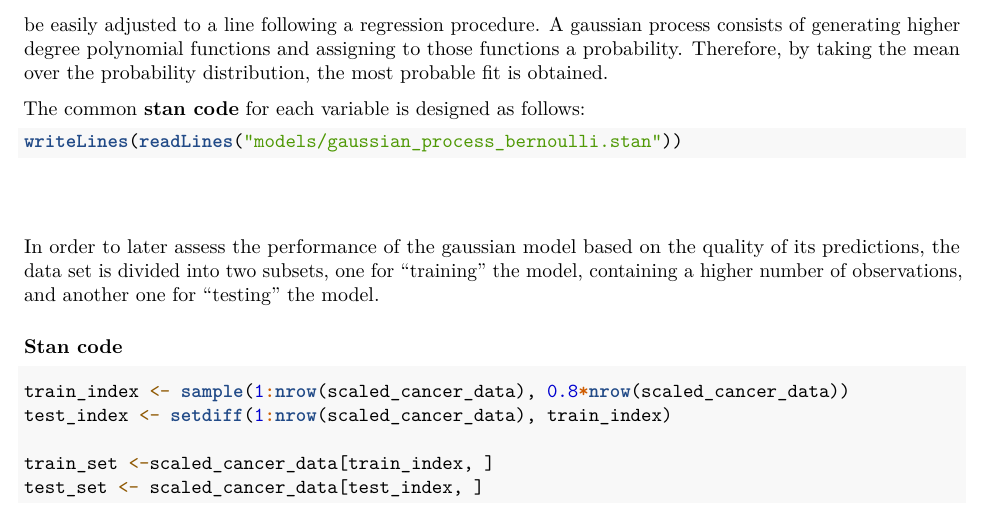
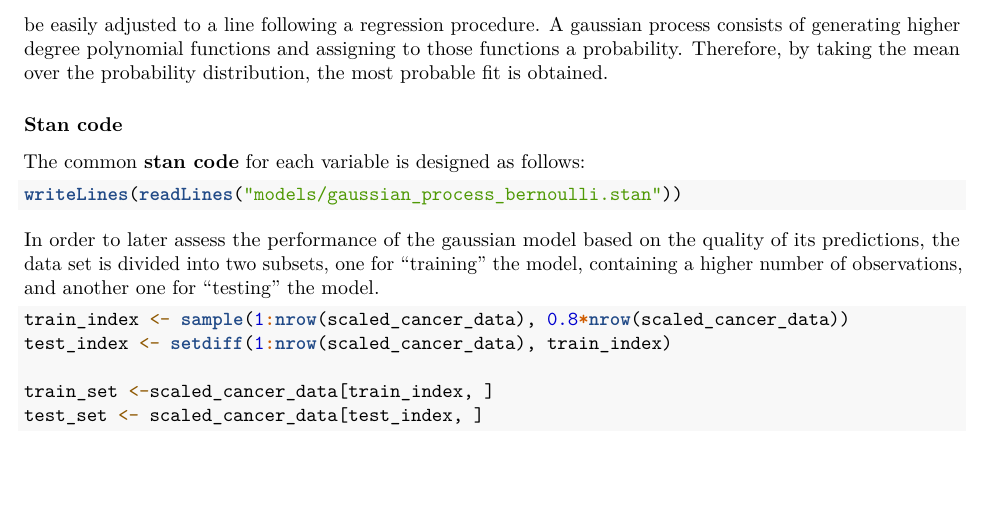
Before and after one commit to Pablo-Rosales/Aalto-project-bayesian-data-analysis, an R Markdown document (report.Rmd): part of page 10 of 20 before the commit and part of page 10 of 19 after it, cut so that both start at the same text, the shorter picture padded with empty space. Rendered offline with R 4.5, knitr and Pandoc, then LaTeX, with nearby package versions; the code chunks are not run, so their results and figures are left out.

Commit message:
Update report.Rmd

````diff
--- a/report.Rmd
+++ b/report.Rmd
@@ -417,18 +417,14 @@ multivariate_glms <- append(multivariate_glms, list(multivariate_rhsp))
 ## Gaussian Model
 The last model that was considered for this project was a Gaussian Process based model. Gaussian models provide a probability distribution over functions. They are useful for representing those datasets that cannot be easily adjusted to a line following a regression procedure. A gaussian process consists of generating higher degree polynomial functions and assigning to those functions a probability. Therefore, by taking the mean over the probability distribution, the most probable fit is obtained.
 
+### Stan code
+
 The common **stan code** for each variable is designed as follows:
 
 ```{r}
 writeLines(readLines("models/gaussian_process_bernoulli.stan"))
 ```
-
-
-$\linebreak$
-
 In order to later assess the performance of the gaussian model based on the quality of its predictions, the data set is divided into two subsets, one for "training" the model, containing a higher number of observations, and another one for "testing" the model.
-
-### Stan code
 
 ```{r}
 train_index <- sample(1:nrow(scaled_cancer_data), 0.8*nrow(scaled_cancer_data))
````
